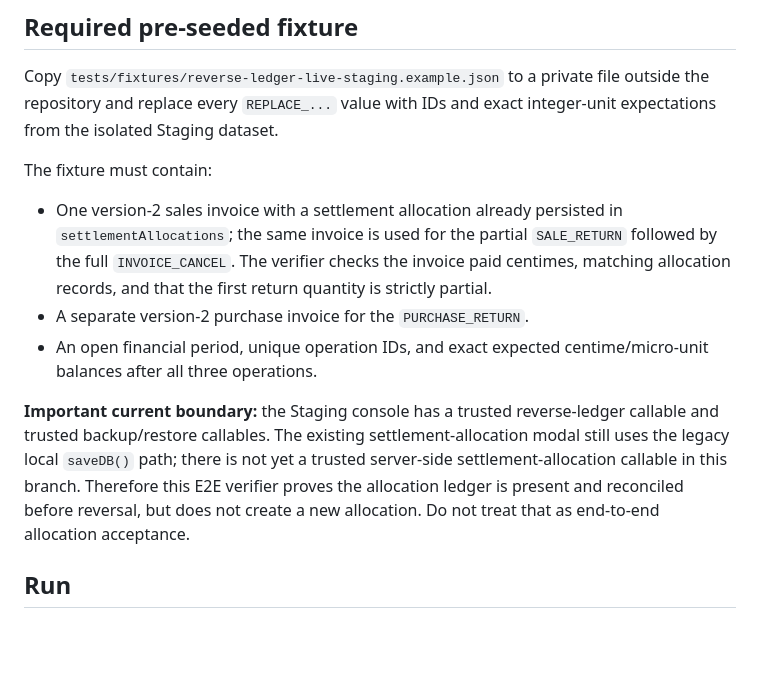
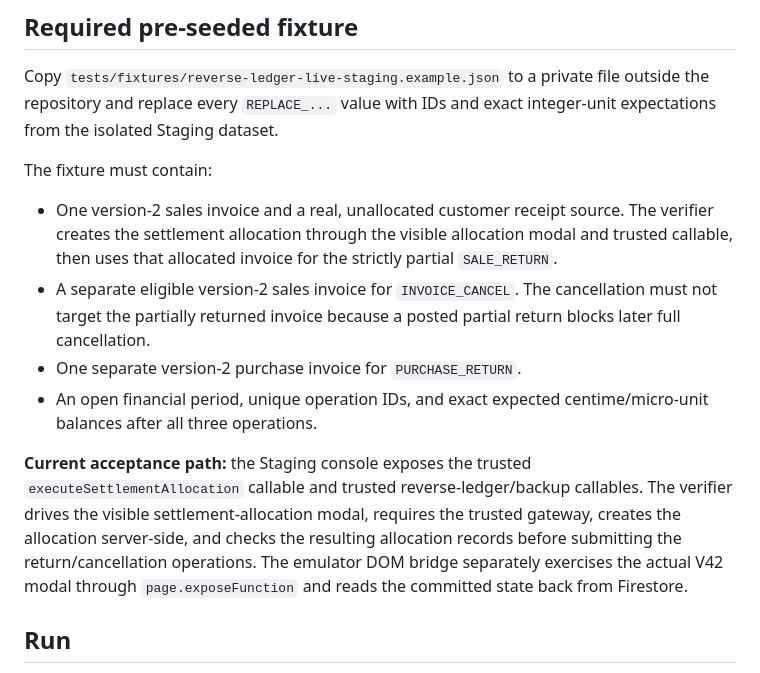
Before and after one commit to amin545677-svg/anas-erb-, a Markdown page: docs/LIVE_STAGING_E2E.md, the part around the change. GitHub-like rendering; blank space fills up the shorter version.

Commit message:
docs(staging): align live E2E guide with trusted allocation flow

```diff
--- a/docs/LIVE_STAGING_E2E.md
+++ b/docs/LIVE_STAGING_E2E.md
@@ -16,11 +16,12 @@ This verifier is deliberately opt-in and fails closed outside the dedicated Fire
 Copy `tests/fixtures/reverse-ledger-live-staging.example.json` to a private file outside the repository and replace every `REPLACE_...` value with IDs and exact integer-unit expectations from the isolated Staging dataset.
 
 The fixture must contain:
-- One version-2 sales invoice with a settlement allocation already persisted in `settlementAllocations`; the same invoice is used for the partial `SALE_RETURN` followed by the full `INVOICE_CANCEL`. The verifier checks the invoice paid centimes, matching allocation records, and that the first return quantity is strictly partial.
-- A separate version-2 purchase invoice for the `PURCHASE_RETURN`.
+- One version-2 sales invoice and a real, unallocated customer receipt source. The verifier creates the settlement allocation through the visible allocation modal and trusted callable, then uses that allocated invoice for the strictly partial `SALE_RETURN`.
+- A separate eligible version-2 sales invoice for `INVOICE_CANCEL`. The cancellation must not target the partially returned invoice because a posted partial return blocks later full cancellation.
+- One separate version-2 purchase invoice for `PURCHASE_RETURN`.
 - An open financial period, unique operation IDs, and exact expected centime/micro-unit balances after all three operations.
 
-**Important current boundary:** the Staging console has a trusted reverse-ledger callable and trusted backup/restore callables. The existing settlement-allocation modal still uses the legacy local `saveDB()` path; there is not yet a trusted server-side settlement-allocation callable in this branch. Therefore this E2E verifier proves the allocation ledger is present and reconciled before reversal, but does not create a new allocation. Do not treat that as end-to-end allocation acceptance.
+**Current acceptance path:** the Staging console exposes the trusted `executeSettlementAllocation` callable and trusted reverse-ledger/backup callables. The verifier drives the visible settlement-allocation modal, requires the trusted gateway, creates the allocation server-side, and checks the resulting allocation records before submitting the return/cancellation operations. The emulator DOM bridge separately exercises the actual V42 modal through `page.exposeFunction` and reads the committed state back from Firestore.
 
 ## Run
 
```
